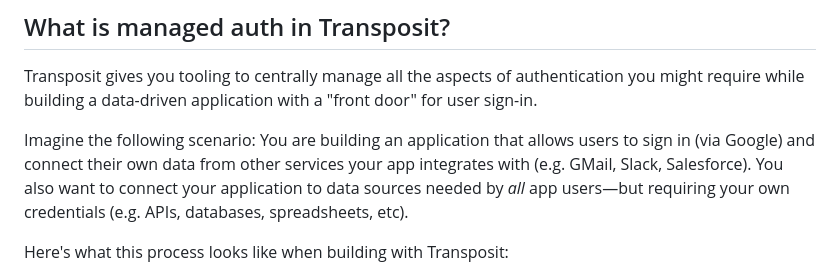
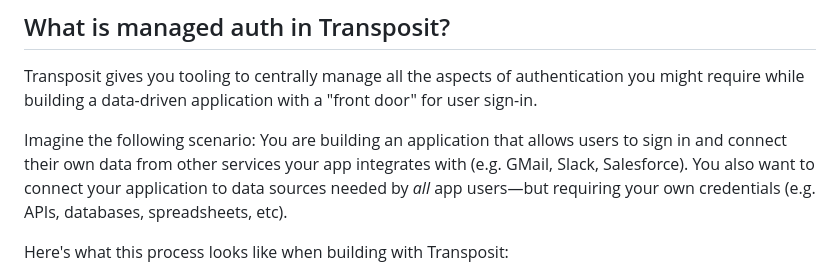
Before and after one commit to mooreds/docs-1, a Markdown page: building/managed-authentication.md, the part around the change. Drawn GitHub-style.

```diff
--- a/building/managed-authentication.md
+++ b/building/managed-authentication.md
@@ -13,7 +13,7 @@ If you'd like to jump straight to all authentication options, see [Connector aut
 
 Transposit gives you tooling to centrally manage all the aspects of authentication you might require while building a data-driven application with a "front door" for user sign-in.
 
-Imagine the following scenario: You are building an application that allows users to sign in (via Google) and connect their own data from other services your app integrates with (e.g. GMail, Slack, Salesforce). You also want to connect your application to data sources needed by _all_ app users&mdash;but requiring your own credentials (e.g. APIs, databases, spreadsheets, etc).
+Imagine the following scenario: You are building an application that allows users to sign in and connect their own data from other services your app integrates with (e.g. GMail, Slack, Salesforce). You also want to connect your application to data sources needed by _all_ app users&mdash;but requiring your own credentials (e.g. APIs, databases, spreadsheets, etc).
 
 Here's what this process looks like when building with Transposit:
 
```
Also changed, not shown: building/js-sdk.md (+11 -4 lines), assets/managed-auth-2.png, 1 other file.
